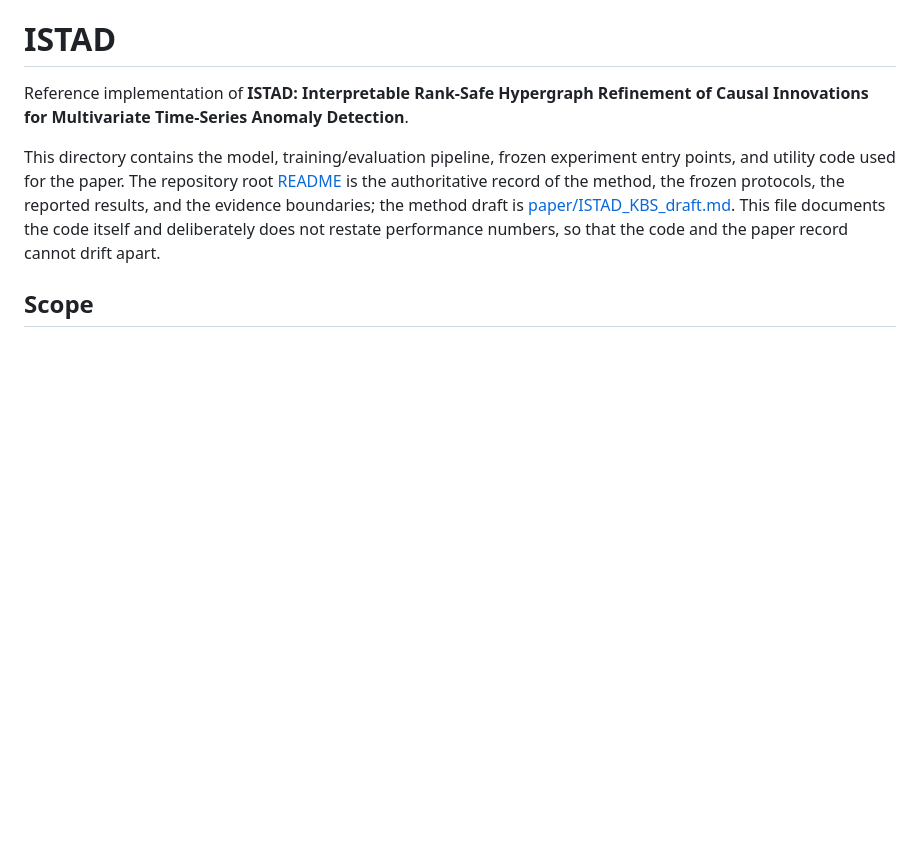
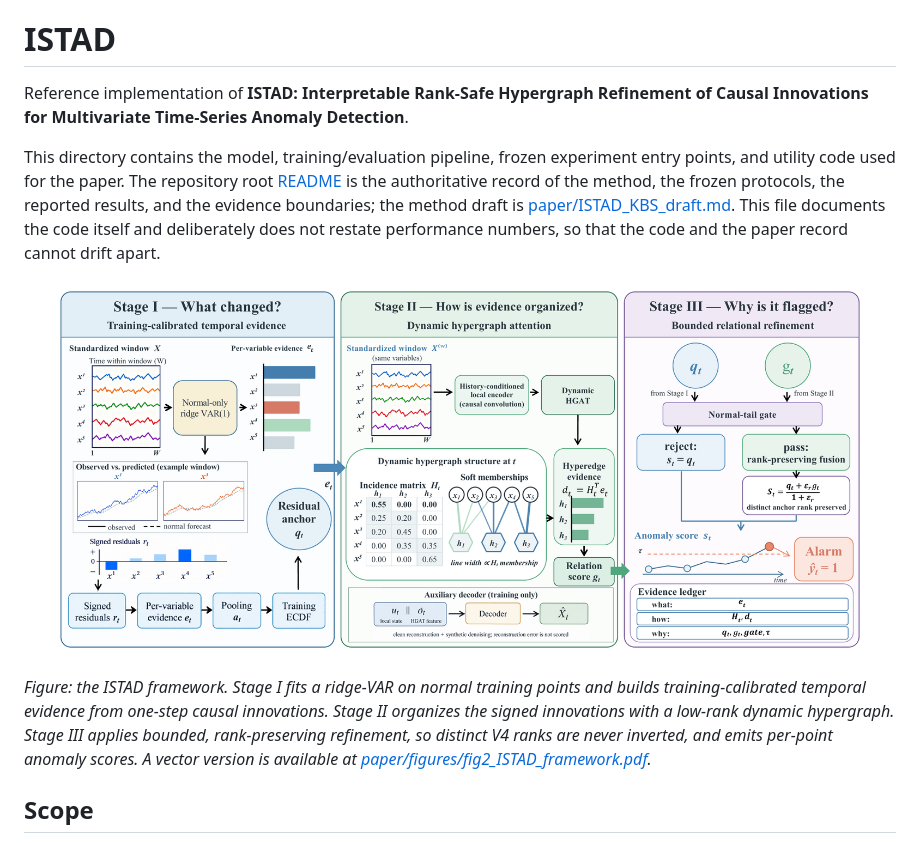
Before and after one commit to yuanyuanyuantang/ISTAD, a Markdown page: code/ISTAD/README.md, the part around the change. GitHub-like rendering; pictures changed too: paper/figures/fig2_ISTAD_framework.png (added); blank space fills up the shorter version.

```diff
--- a/code/ISTAD/README.md
+++ b/code/ISTAD/README.md
@@ -3,6 +3,10 @@
 Reference implementation of **ISTAD: Interpretable Rank-Safe Hypergraph Refinement of Causal Innovations for Multivariate Time-Series Anomaly Detection**.
 
 This directory contains the model, training/evaluation pipeline, frozen experiment entry points, and utility code used for the paper. The repository root [README](../../README.md) is the authoritative record of the method, the frozen protocols, the reported results, and the evidence boundaries; the method draft is [paper/ISTAD_KBS_draft.md](../../paper/ISTAD_KBS_draft.md). This file documents the code itself and deliberately does not restate performance numbers, so that the code and the paper record cannot drift apart.
+
+![ISTAD framework overview](../../paper/figures/fig2_ISTAD_framework.png)
+
+*Figure: the ISTAD framework. Stage I fits a ridge-VAR on normal training points and builds training-calibrated temporal evidence from one-step causal innovations. Stage II organizes the signed innovations with a low-rank dynamic hypergraph. Stage III applies bounded, rank-preserving refinement, so distinct V4 ranks are never inverted, and emits per-point anomaly scores. A vector version is available at [paper/figures/fig2_ISTAD_framework.pdf](../../paper/figures/fig2_ISTAD_framework.pdf).*
 
 ## Scope
 
```
Also changed, not shown: README.md (+8 -0 lines), 1 other file.
